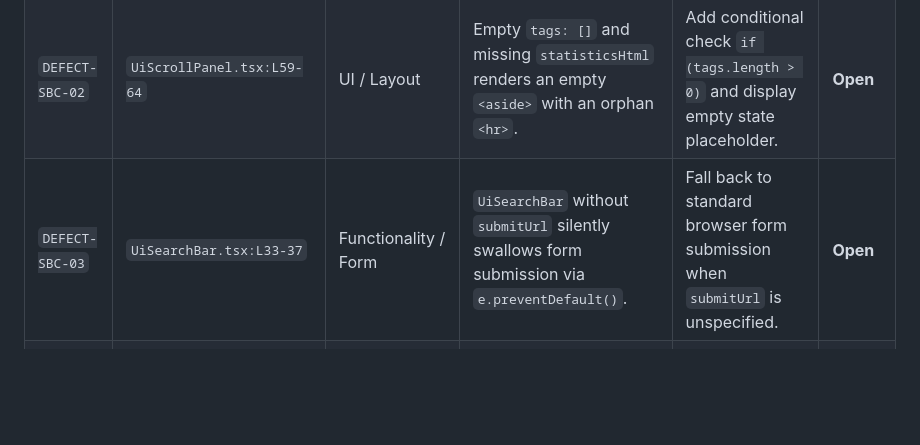
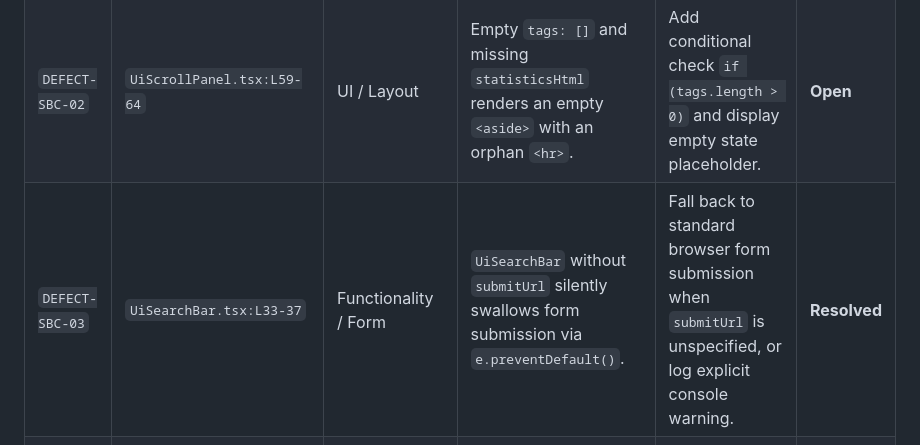
Before and after one commit to spm-ecosystem/spm-qa-test-suite, a Markdown page: reports/master-qa-synthesis-report.md, the part around the change. GitHub-like rendering; blank space fills up the shorter version.

Commit message:
docs(qa): update DEFECT-SBC-03 status to Resolved in master QA report

```diff
--- a/reports/master-qa-synthesis-report.md
+++ b/reports/master-qa-synthesis-report.md
@@ -45,7 +45,7 @@ This master report synthesizes the parallel QA automation findings generated by
 | :--- | :--- | :--- | :--- | :--- | :--- |
 | `DEFECT-SBC-01` | `UiImageViewer.tsx:L32-42` | Layout / Rendering | Ultra-wide images (32:9 ratio) with `imageFit="cover"` causes severe vertical cropping and loss of visual context. | Add interactive zoom/pan or default ultra-wide images to `objectFit: 'contain'`. | **Open** |
 | `DEFECT-SBC-02` | `UiScrollPanel.tsx:L59-64` | UI / Layout | Empty `tags: []` and missing `statisticsHtml` renders an empty `<aside>` with an orphan `<hr>`. | Add conditional check `if (tags.length > 0)` and display empty state placeholder. | **Open** |
-| `DEFECT-SBC-03` | `UiSearchBar.tsx:L33-37` | Functionality / Form | `UiSearchBar` without `submitUrl` silently swallows form submission via `e.preventDefault()`. | Fall back to standard browser form submission when `submitUrl` is unspecified. | **Open** |
+| `DEFECT-SBC-03` | `UiSearchBar.tsx:L33-37` | Functionality / Form | `UiSearchBar` without `submitUrl` silently swallows form submission via `e.preventDefault()`. | Fall back to standard browser form submission when `submitUrl` is unspecified, or log explicit console warning. | **Resolved** |
 | `DEFECT-SBC-04` | `UiScrollPanel.tsx:L170-184` | Layout / Scrollbar | Long tag names without spaces cause horizontal scrollbar overflow despite `overflowX: 'hidden'`. | Apply `word-break: break-word` and `flex-wrap: wrap` to tag containers. | **Open** |
 
 ---
```
